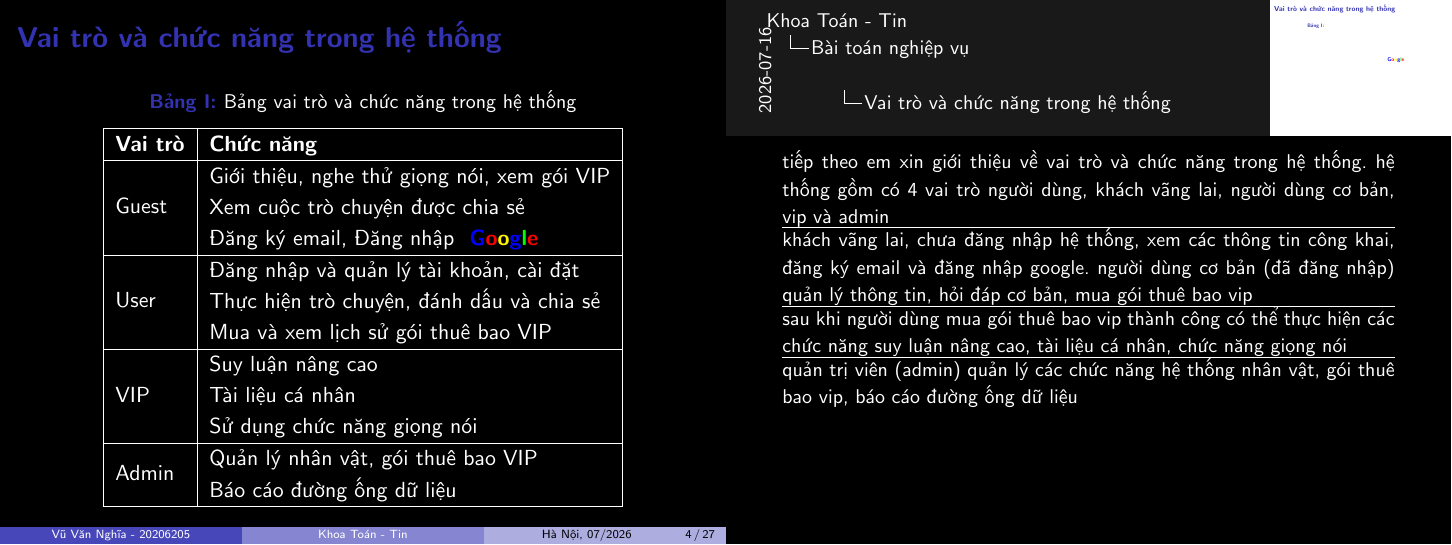
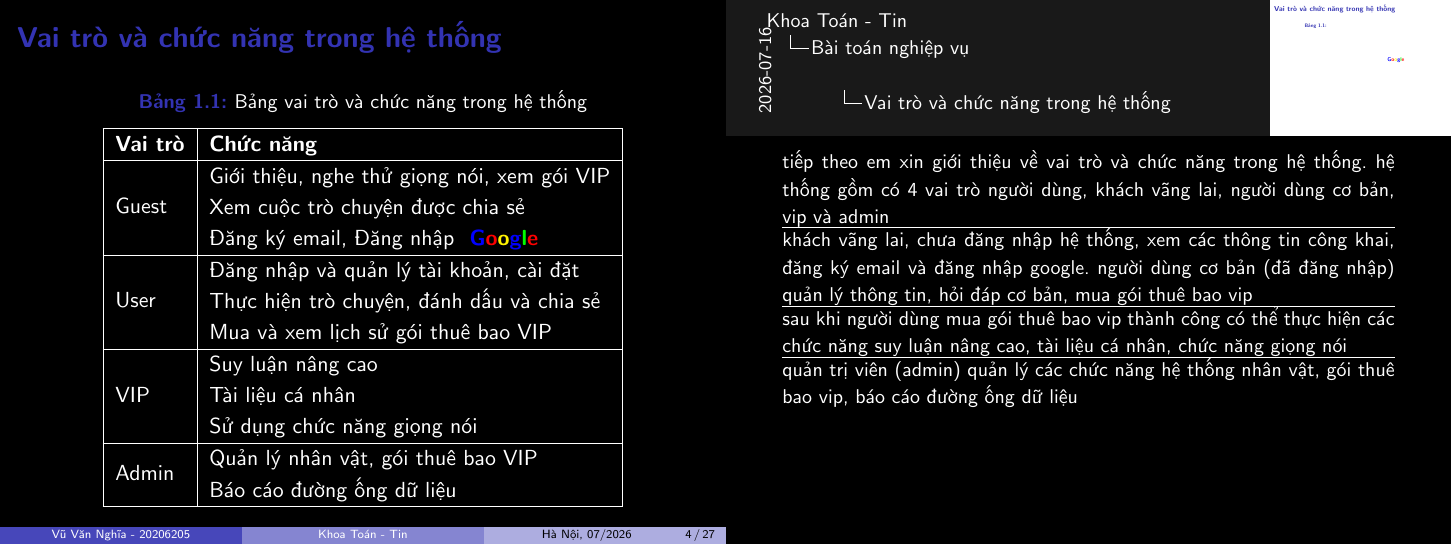
Before and after one commit to 20206205Tech/docs-slide, LaTeX slides (latex/main.tex): page 4 of 27. Compiled offline with pdfLaTeX.

Commit message:
auto commit: 2026-07-16 17:08:34 (#84)

```diff
--- a/latex/main.tex
+++ b/latex/main.tex
@@ -46,7 +46,6 @@ pdfauthor={Vũ Văn Nghĩa - 20206205}
 \setbeamerfont{tiny}{size=\tiny}
 
 \theoremstyle{plain}
-\renewcommand{\thetable}{\Roman{table}}
 
 \mode<presentation>
 \setbeamertemplate{navigation symbols}{}
@@ -84,6 +83,8 @@ Lớp: & Toán Tin 02 - K65
 \numberwithin{equation}{section}
 \numberwithin{figure}{section}
 \renewcommand{\thefigure}{\arabic{section}.\arabic{figure}}
+\numberwithin{table}{section}
+\renewcommand{\thetable}{\arabic{section}.\arabic{table}}
 \renewcommand{\figurename}{Hình}
 \renewcommand{\tablename}{Bảng}
 \usepackage{array}
```
